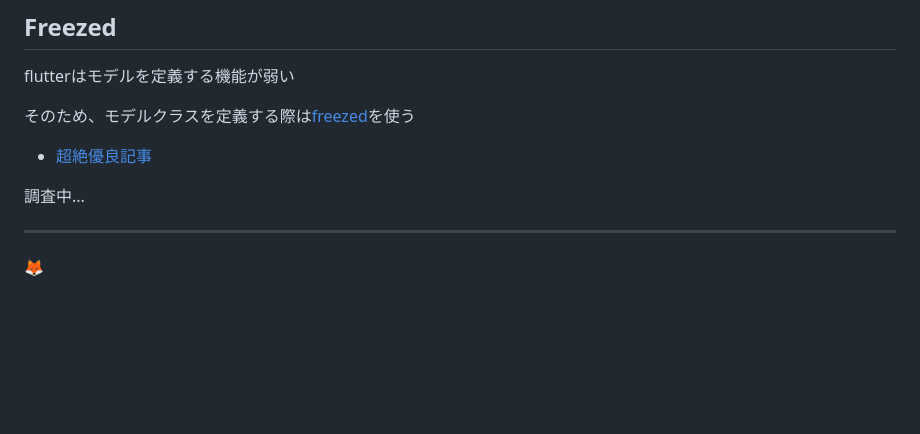
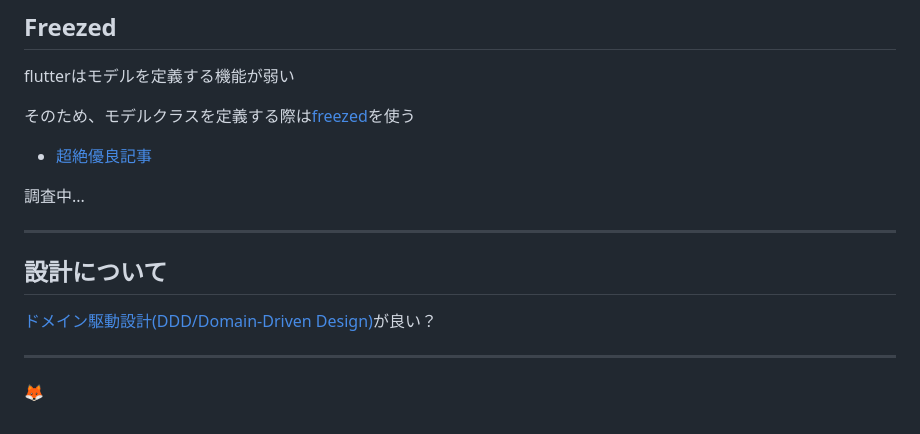
Before and after one commit to wiyco/flutter_mapbox, a Markdown page: README.md, the part around the change. GitHub-like rendering; blank space fills up the shorter version.

```diff
--- a/README.md
+++ b/README.md
@@ -207,4 +207,10 @@ flutterはモデルを定義する機能が弱い
 
 ---
 
+## 設計について
+
+[ドメイン駆動設計(DDD/Domain-Driven Design)]()が良い？
+
+---
+
 🦊
```
